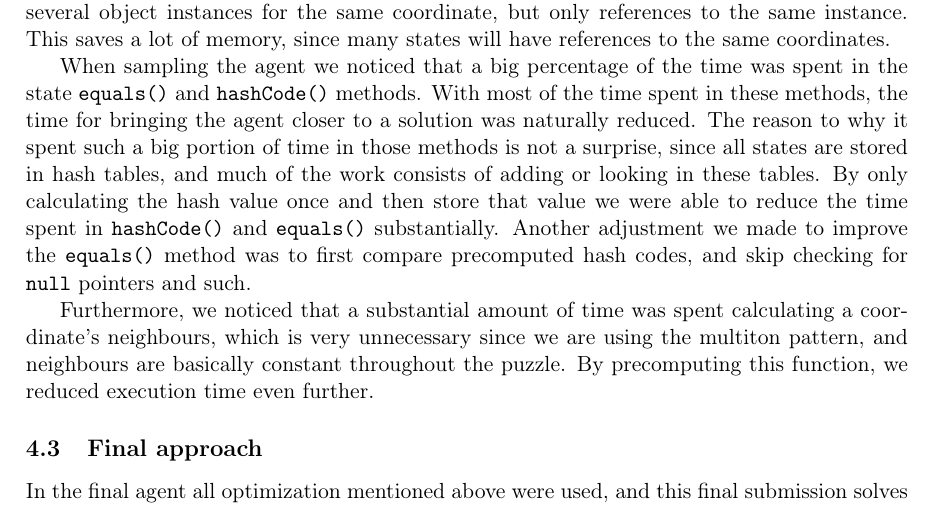
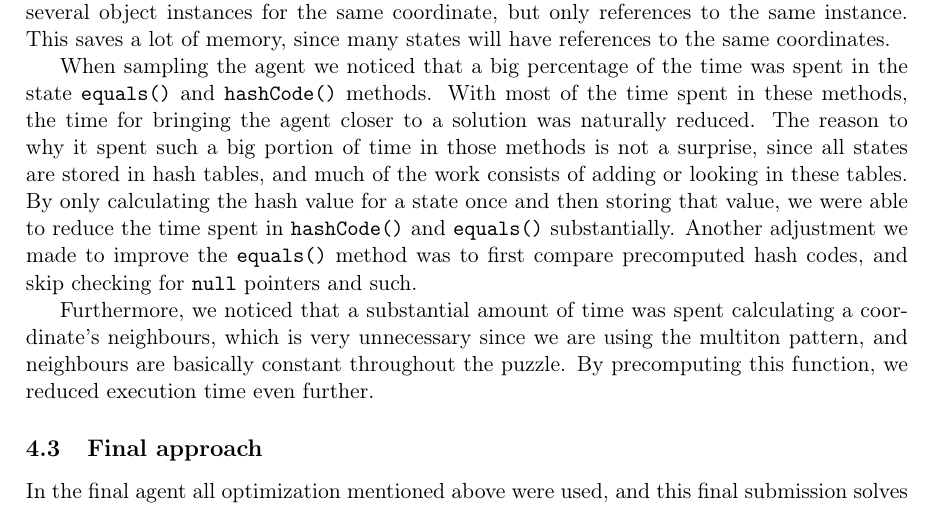
Before and after one commit to ansjob/sokoban-the-predicates, a LaTeX paper (report/report.tex): part of page 7 of 8, cut so that both start at the same text. Compiled offline with pdfLaTeX.

Commit message:
ändrat formuleringen

```diff
--- a/report/report.tex
+++ b/report/report.tex
@@ -334,7 +334,7 @@ was naturally reduced.
 The reason to why it spent such a big portion of time in those methods is not a surprise,
 since all states are stored in hash tables, and much of the work consists of
 adding or looking in these tables.
-By only calculating the hash value once and then store that value
+By only calculating the hash value for a state once and then storing that value,
 we were able to reduce the time spent in \verb!hashCode()! and \verb!equals()! substantially.
 Another adjustment we made to improve the \verb!equals()! method was to first compare precomputed hash codes,
 and skip checking for \verb!null! pointers and such.
```
